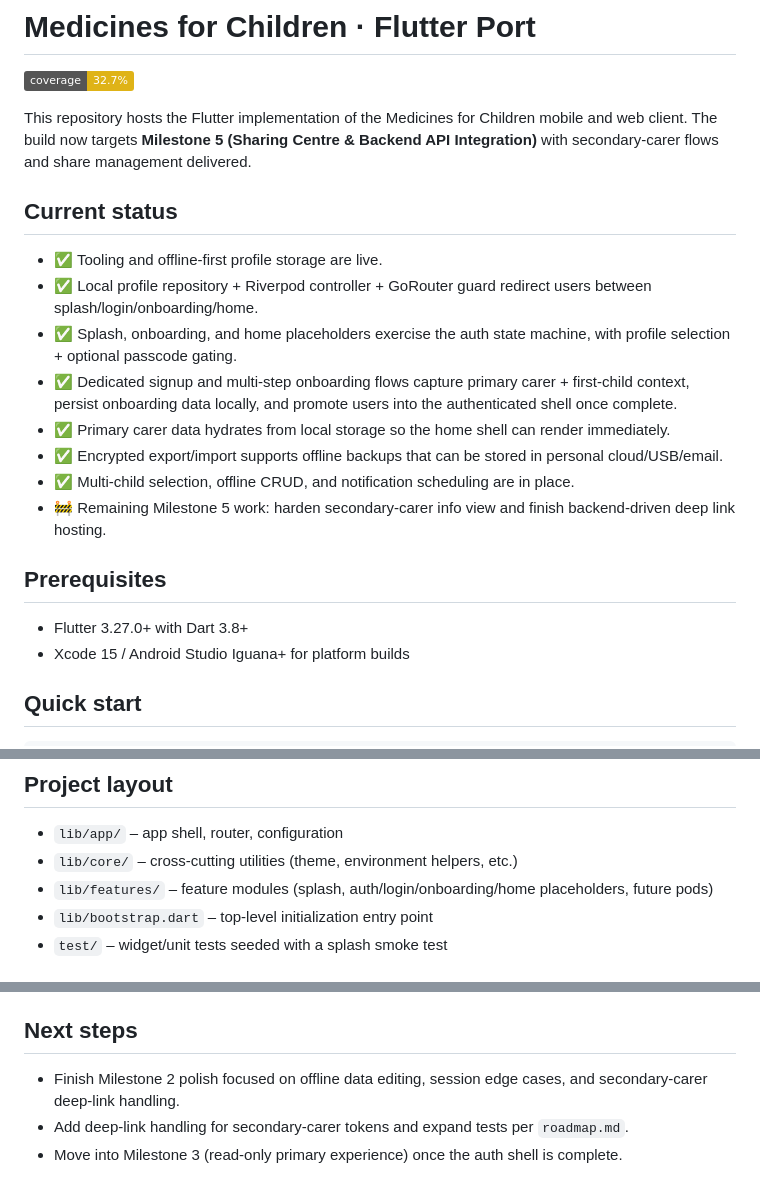
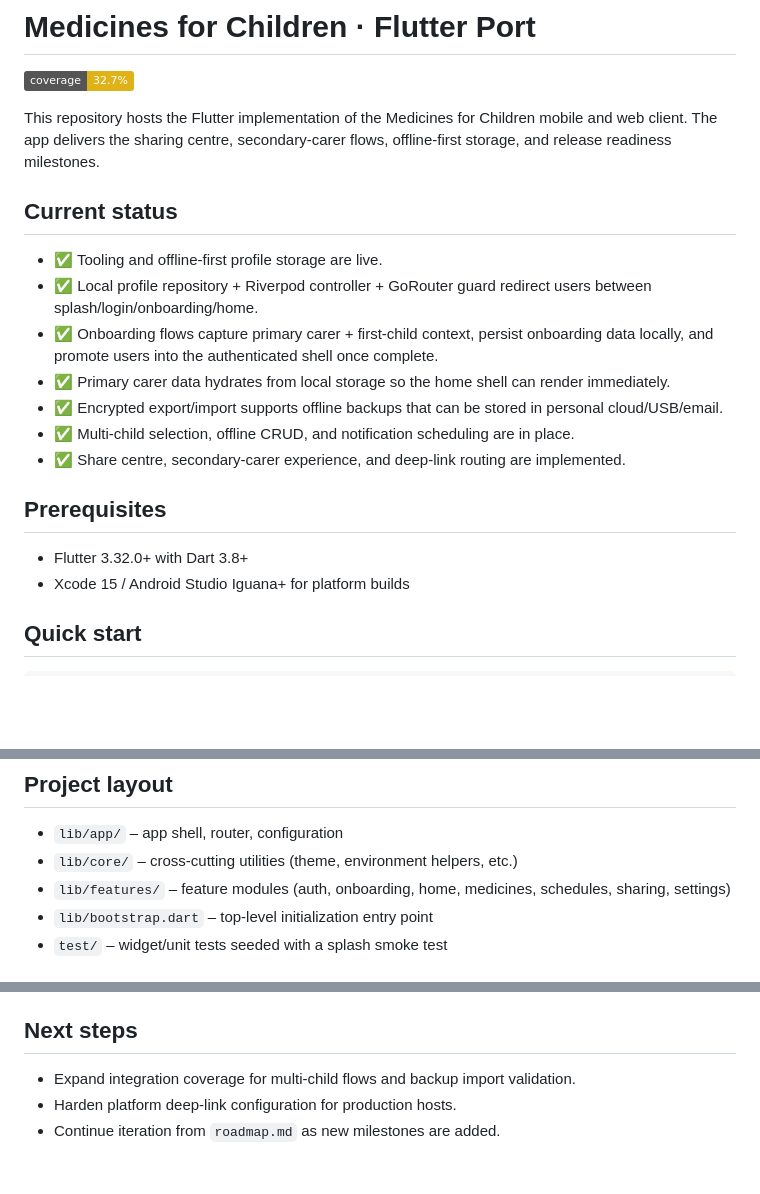
Before and after one commit to rcpch/medicines-for-children-flutter, a Markdown page: README.md, 3 parts joined by grey strips. GitHub-like rendering; badges without logos; blank space fills up the shorter version.

Commit message:
Refresh README to match current app state

```diff
--- a/README.md
+++ b/README.md
@@ -1,22 +1,21 @@
 # Medicines for Children · Flutter Port
 ![Coverage](https://img.shields.io/badge/coverage-32.7%25-yellow)
 
-This repository hosts the Flutter implementation of the Medicines for Children mobile and web client. The build now targets **Milestone 5 (Sharing Centre & Backend API Integration)** with secondary-carer flows and share management delivered.
+This repository hosts the Flutter implementation of the Medicines for Children mobile and web client. The app delivers the sharing centre, secondary-carer flows, offline-first storage, and release readiness milestones.
 
 ## Current status
 
 - ✅ Tooling and offline-first profile storage are live.
 - ✅ Local profile repository + Riverpod controller + GoRouter guard redirect users between splash/login/onboarding/home.
-- ✅ Splash, onboarding, and home placeholders exercise the auth state machine, with profile selection + optional passcode gating.
-- ✅ Dedicated signup and multi-step onboarding flows capture primary carer + first-child context, persist onboarding data locally, and promote users into the authenticated shell once complete.
+- ✅ Onboarding flows capture primary carer + first-child context, persist onboarding data locally, and promote users into the authenticated shell once complete.
 - ✅ Primary carer data hydrates from local storage so the home shell can render immediately.
 - ✅ Encrypted export/import supports offline backups that can be stored in personal cloud/USB/email.
 - ✅ Multi-child selection, offline CRUD, and notification scheduling are in place.
-- 🚧 Remaining Milestone 5 work: harden secondary-carer info view and finish backend-driven deep link hosting.
+- ✅ Share centre, secondary-carer experience, and deep-link routing are implemented.
 
 ## Prerequisites
 
-- Flutter 3.27.0+ with Dart 3.8+
+- Flutter 3.32.0+ with Dart 3.8+
 - Xcode 15 / Android Studio Iguana+ for platform builds
 
 ## Quick start
@@ -45,7 +44,7 @@ flutter run --flavor prod --target lib/main_prod.dart
 
 - `lib/app/` – app shell, router, configuration
 - `lib/core/` – cross-cutting utilities (theme, environment helpers, etc.)
-- `lib/features/` – feature modules (splash, auth/login/onboarding/home placeholders, future pods)
+- `lib/features/` – feature modules (auth, onboarding, home, medicines, schedules, sharing, settings)
 - `lib/bootstrap.dart` – top-level initialization entry point
 - `test/` – widget/unit tests seeded with a splash smoke test
 
@@ -91,6 +90,6 @@ The app routes secondary-carer links to `/auth/:token` and `/shared-schedule/:ap
 
 ## Next steps
 
-- Finish Milestone 2 polish focused on offline data editing, session edge cases, and secondary-carer deep-link handling.
-- Add deep-link handling for secondary-carer tokens and expand tests per `roadmap.md`.
-- Move into Milestone 3 (read-only primary experience) once the auth shell is complete.
+- Expand integration coverage for multi-child flows and backup import validation.
+- Harden platform deep-link configuration for production hosts.
+- Continue iteration from `roadmap.md` as new milestones are added.
```
